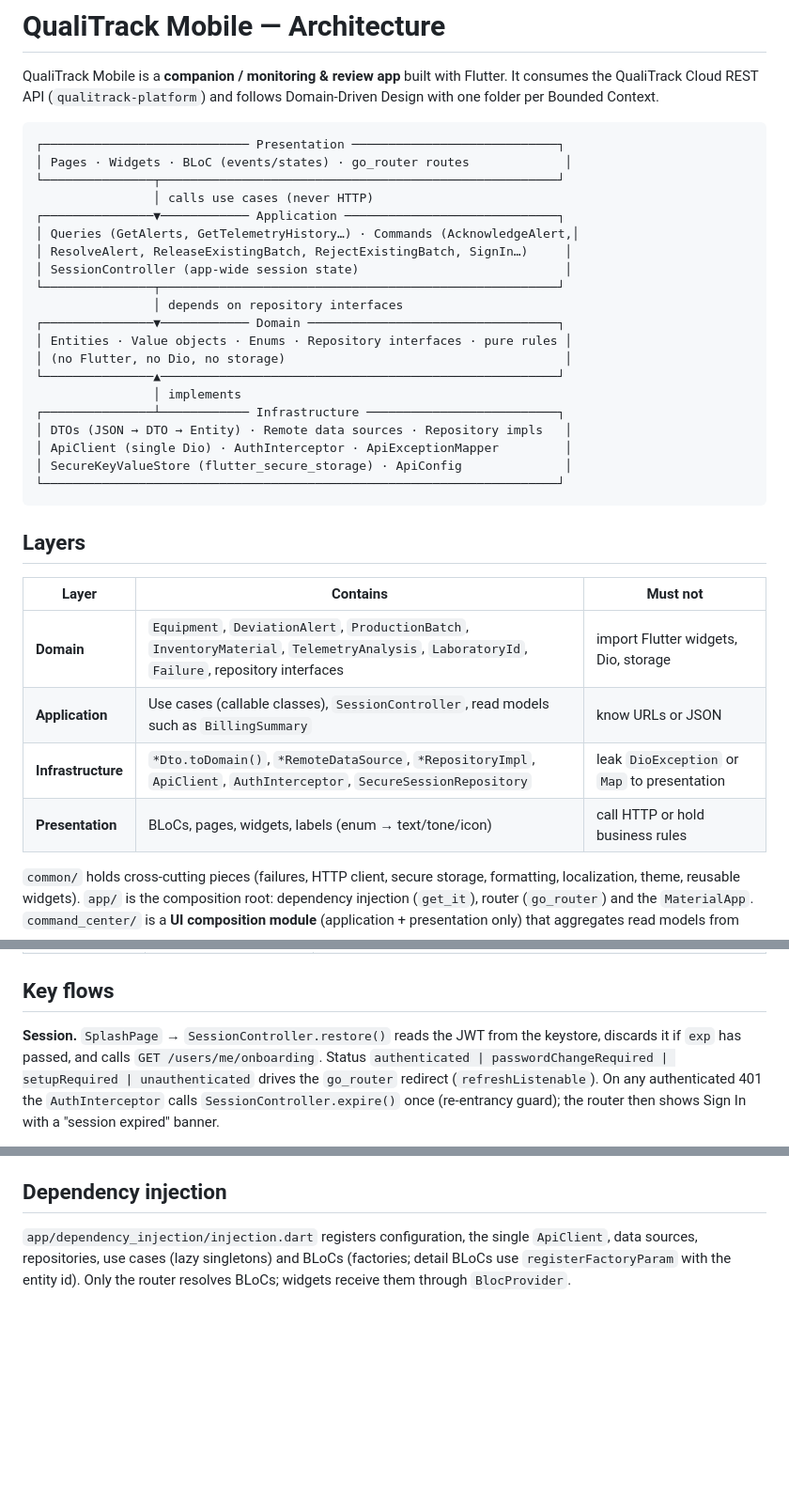
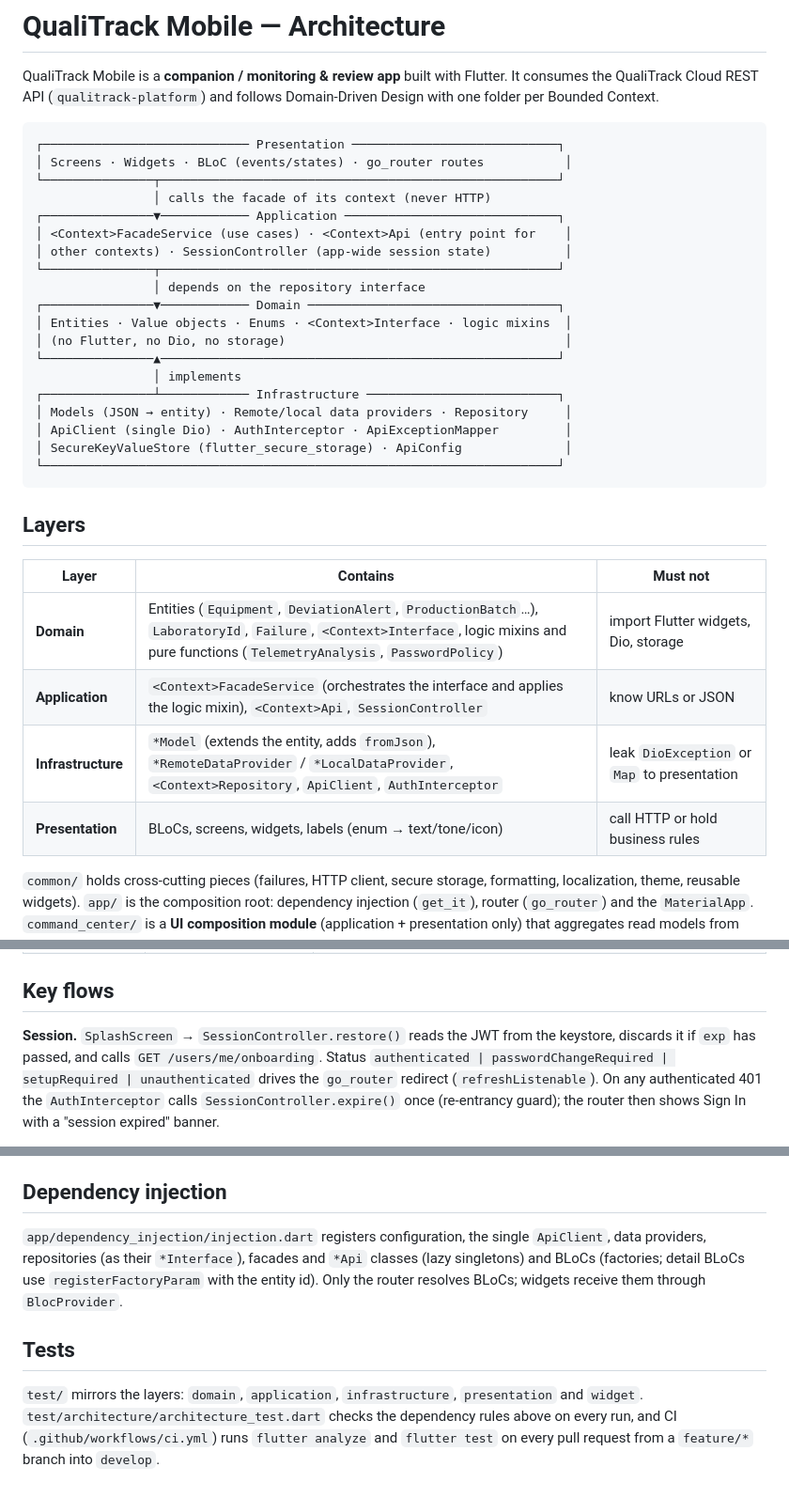
Before and after one commit to IoTech-2620-8741/qualitrack-mobile-application, a Markdown page: docs/architecture.md, 3 parts joined by grey strips. Shown at 94% size. Rendered like a GitHub page; blank space fills up the shorter version.

````diff
--- a/docs/architecture.md
+++ b/docs/architecture.md
@@ -6,22 +6,21 @@ Domain-Driven Design with one folder per Bounded Context.
 
 ```
 ┌──────────────────────────── Presentation ────────────────────────────┐
-│ Pages · Widgets · BLoC (events/states) · go_router routes             │
+│ Screens · Widgets · BLoC (events/states) · go_router routes           │
 └───────────────┬──────────────────────────────────────────────────────┘
-                │ calls use cases (never HTTP)
+                │ calls the facade of its context (never HTTP)
 ┌───────────────▼──────────── Application ─────────────────────────────┐
-│ Queries (GetAlerts, GetTelemetryHistory…) · Commands (AcknowledgeAlert,│
-│ ResolveAlert, ReleaseExistingBatch, RejectExistingBatch, SignIn…)     │
-│ SessionController (app-wide session state)                            │
+│ <Context>FacadeService (use cases) · <Context>Api (entry point for    │
+│ other contexts) · SessionController (app-wide session state)          │
 └───────────────┬──────────────────────────────────────────────────────┘
-                │ depends on repository interfaces
+                │ depends on the repository interface
 ┌───────────────▼──────────── Domain ──────────────────────────────────┐
-│ Entities · Value objects · Enums · Repository interfaces · pure rules │
+│ Entities · Value objects · Enums · <Context>Interface · logic mixins  │
 │ (no Flutter, no Dio, no storage)                                      │
 └───────────────▲──────────────────────────────────────────────────────┘
                 │ implements
 ┌───────────────┴──────────── Infrastructure ──────────────────────────┐
-│ DTOs (JSON → DTO → Entity) · Remote data sources · Repository impls   │
+│ Models (JSON → entity) · Remote/local data providers · Repository     │
 │ ApiClient (single Dio) · AuthInterceptor · ApiExceptionMapper         │
 │ SecureKeyValueStore (flutter_secure_storage) · ApiConfig              │
 └──────────────────────────────────────────────────────────────────────┘
@@ -31,10 +30,10 @@ Domain-Driven Design with one folder per Bounded Context.
 
 | Layer | Contains | Must not |
 |---|---|---|
-| **Domain** | `Equipment`, `DeviationAlert`, `ProductionBatch`, `InventoryMaterial`, `TelemetryAnalysis`, `LaboratoryId`, `Failure`, repository interfaces | import Flutter widgets, Dio, storage |
-| **Application** | Use cases (callable classes), `SessionController`, read models such as `BillingSummary` | know URLs or JSON |
-| **Infrastructure** | `*Dto.toDomain()`, `*RemoteDataSource`, `*RepositoryImpl`, `ApiClient`, `AuthInterceptor`, `SecureSessionRepository` | leak `DioException` or `Map` to presentation |
-| **Presentation** | BLoCs, pages, widgets, labels (enum → text/tone/icon) | call HTTP or hold business rules |
+| **Domain** | Entities (`Equipment`, `DeviationAlert`, `ProductionBatch`…), `LaboratoryId`, `Failure`, `<Context>Interface`, logic mixins and pure functions (`TelemetryAnalysis`, `PasswordPolicy`) | import Flutter widgets, Dio, storage |
+| **Application** | `<Context>FacadeService` (orchestrates the interface and applies the logic mixin), `<Context>Api`, `SessionController` | know URLs or JSON |
+| **Infrastructure** | `*Model` (extends the entity, adds `fromJson`), `*RemoteDataProvider` / `*LocalDataProvider`, `<Context>Repository`, `ApiClient`, `AuthInterceptor` | leak `DioException` or `Map` to presentation |
+| **Presentation** | BLoCs, screens, widgets, labels (enum → text/tone/icon) | call HTTP or hold business rules |
 
 `common/` holds cross-cutting pieces (failures, HTTP client, secure storage,
 formatting, localization, theme, reusable widgets). `app/` is the composition
@@ -79,7 +146,7 @@ when a file breaks one of them.
 
 ## Key flows
 
-**Session.** `SplashPage` → `SessionController.restore()` reads the JWT from the
+**Session.** `SplashScreen` → `SessionController.restore()` reads the JWT from the
 keystore, discards it if `exp` has passed, and calls `GET /users/me/onboarding`.
 Status `authenticated | passwordChangeRequired | setupRequired | unauthenticated` drives the
 `go_router` redirect (`refreshListenable`). On any authenticated 401 the
@@ -142,6 +211,15 @@ verifies both languages define the same keys.
 ## Dependency injection
 
 `app/dependency_injection/injection.dart` registers configuration, the single
-`ApiClient`, data sources, repositories, use cases (lazy singletons) and BLoCs
-(factories; detail BLoCs use `registerFactoryParam` with the entity id). Only
-the router resolves BLoCs; widgets receive them through `BlocProvider`.
+`ApiClient`, data providers, repositories (as their `*Interface`), facades and
+`*Api` classes (lazy singletons) and BLoCs (factories; detail BLoCs use
+`registerFactoryParam` with the entity id). Only the router resolves BLoCs;
+widgets receive them through `BlocProvider`.
+
+## Tests
+
+`test/` mirrors the layers: `domain`, `application`, `infrastructure`,
+`presentation` and `widget`. `test/architecture/architecture_test.dart` checks the
+dependency rules above on every run, and CI (`.github/workflows/ci.yml`) runs
+`flutter analyze` and `flutter test` on every pull request from a `feature/*`
+branch into `develop`.
````
Also changed, not shown: other parts of docs/architecture.md (+70 -0 lines).
